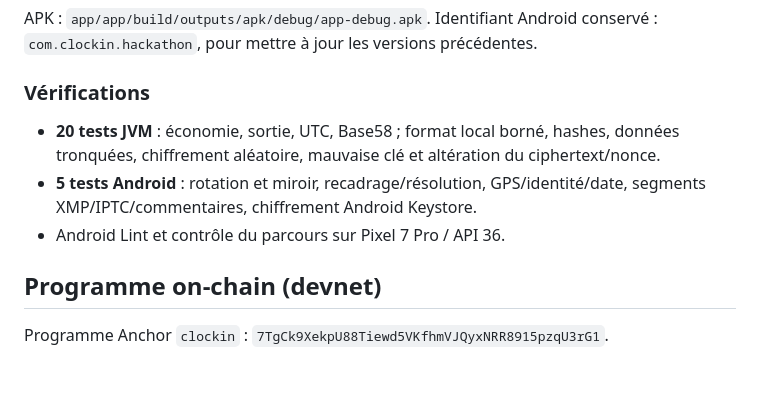
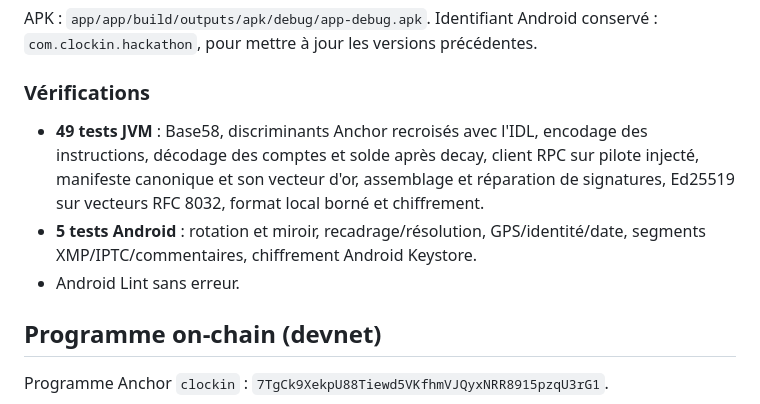
Before and after one commit to KlementXV/Moment, a Markdown page: README.md, the part around one of its changes. GitHub-like rendering; blank space fills up the shorter version.

```diff
--- a/README.md
+++ b/README.md
@@ -50,9 +54,9 @@ APK : `app/app/build/outputs/apk/debug/app-debug.apk`. Identifiant Android conse
 
 ### Vérifications
 
-- **20 tests JVM** : économie, sortie, UTC, Base58 ; format local borné, hashes, données tronquées, chiffrement aléatoire, mauvaise clé et altération du ciphertext/nonce.
+- **49 tests JVM** : Base58, discriminants Anchor recroisés avec l'IDL, encodage des instructions, décodage des comptes et solde après decay, client RPC sur pilote injecté, manifeste canonique et son vecteur d'or, assemblage et réparation de signatures, Ed25519 sur vecteurs RFC 8032, format local borné et chiffrement.
 - **5 tests Android** : rotation et miroir, recadrage/résolution, GPS/identité/date, segments XMP/IPTC/commentaires, chiffrement Android Keystore.
-- Android Lint et contrôle du parcours sur Pixel 7 Pro / API 36.
+- Android Lint sans erreur.
 
 ## Programme on-chain (devnet)
 
```
Also changed, not shown: other parts of README.md (+22 -18 lines).
